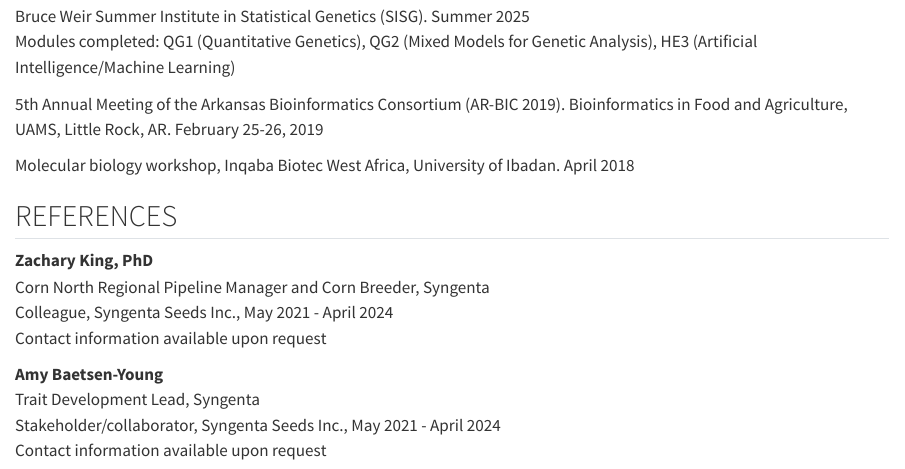
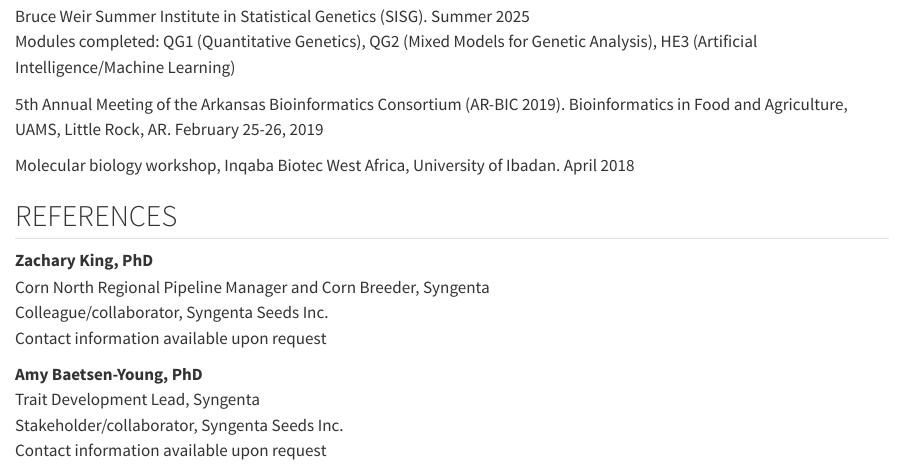
Before and after one commit to dotunolaoye/dotunolaoye.github.io, a Quarto document (cv.qmd): the page in a window 1100 px wide, from 3710 px down. Rendered offline with R 4.5, knitr and Pandoc in place of Quarto, with nearby package versions.

Commit message:
Update references: remove dates, add PhD for Amy, add collaborator for Zach

```diff
--- a/cv.qmd
+++ b/cv.qmd
@@ -144,10 +144,10 @@ Molecular biology workshop, Inqaba Biotec West Africa, University of Ibadan. Apr
 
 **Zachary King, PhD**\
 Corn North Regional Pipeline Manager and Corn Breeder, Syngenta\
-Colleague, Syngenta Seeds Inc., May 2021 - April 2024\
+Colleague/collaborator, Syngenta Seeds Inc.\
 Contact information available upon request
 
-**Amy Baetsen-Young**\
+**Amy Baetsen-Young, PhD**\
 Trait Development Lead, Syngenta\
-Stakeholder/collaborator, Syngenta Seeds Inc., May 2021 - April 2024\
+Stakeholder/collaborator, Syngenta Seeds Inc.\
 Contact information available upon request
```
Also changed, not shown: Dotun_Olaoye_CV.pdf, docs/search.json, 3 other files.
